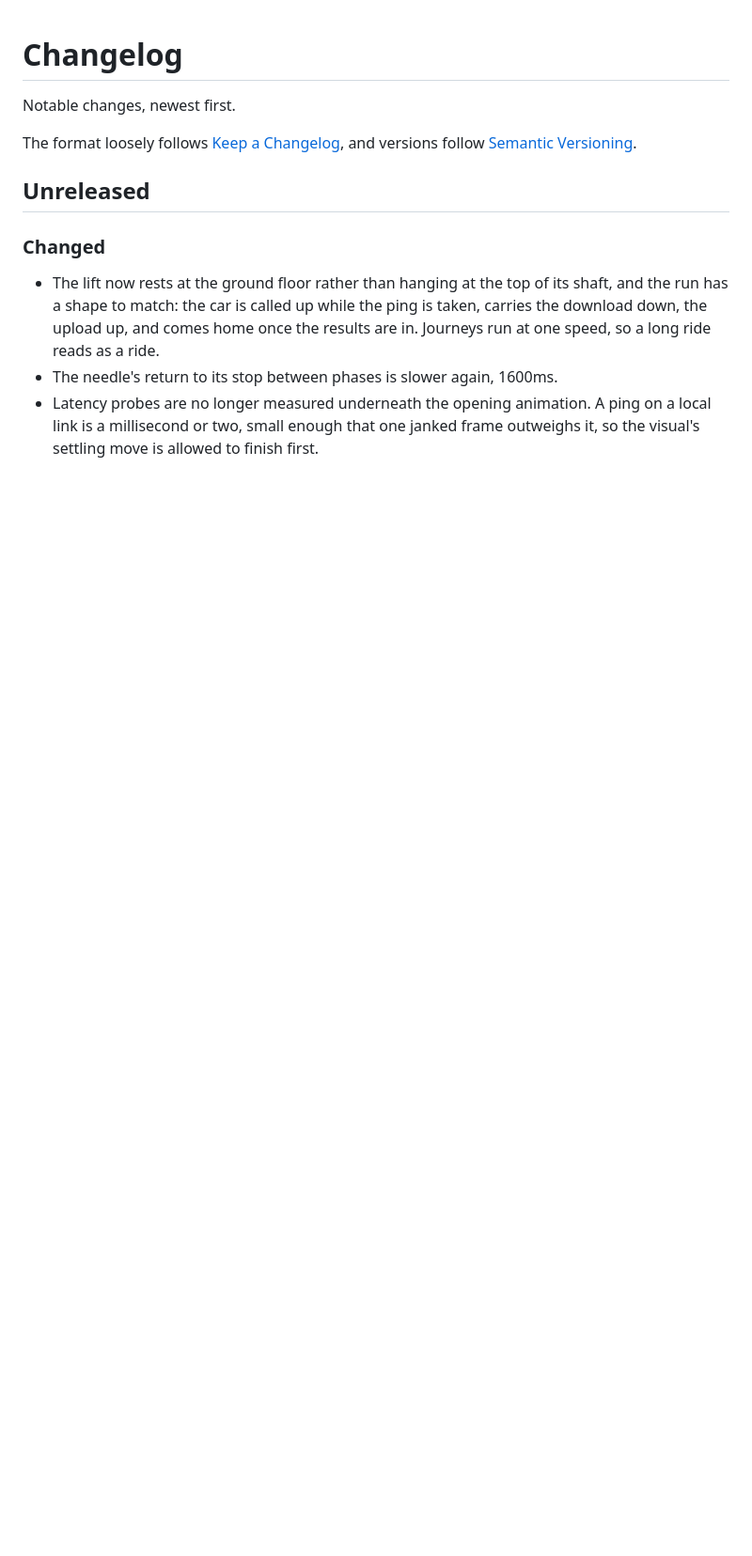
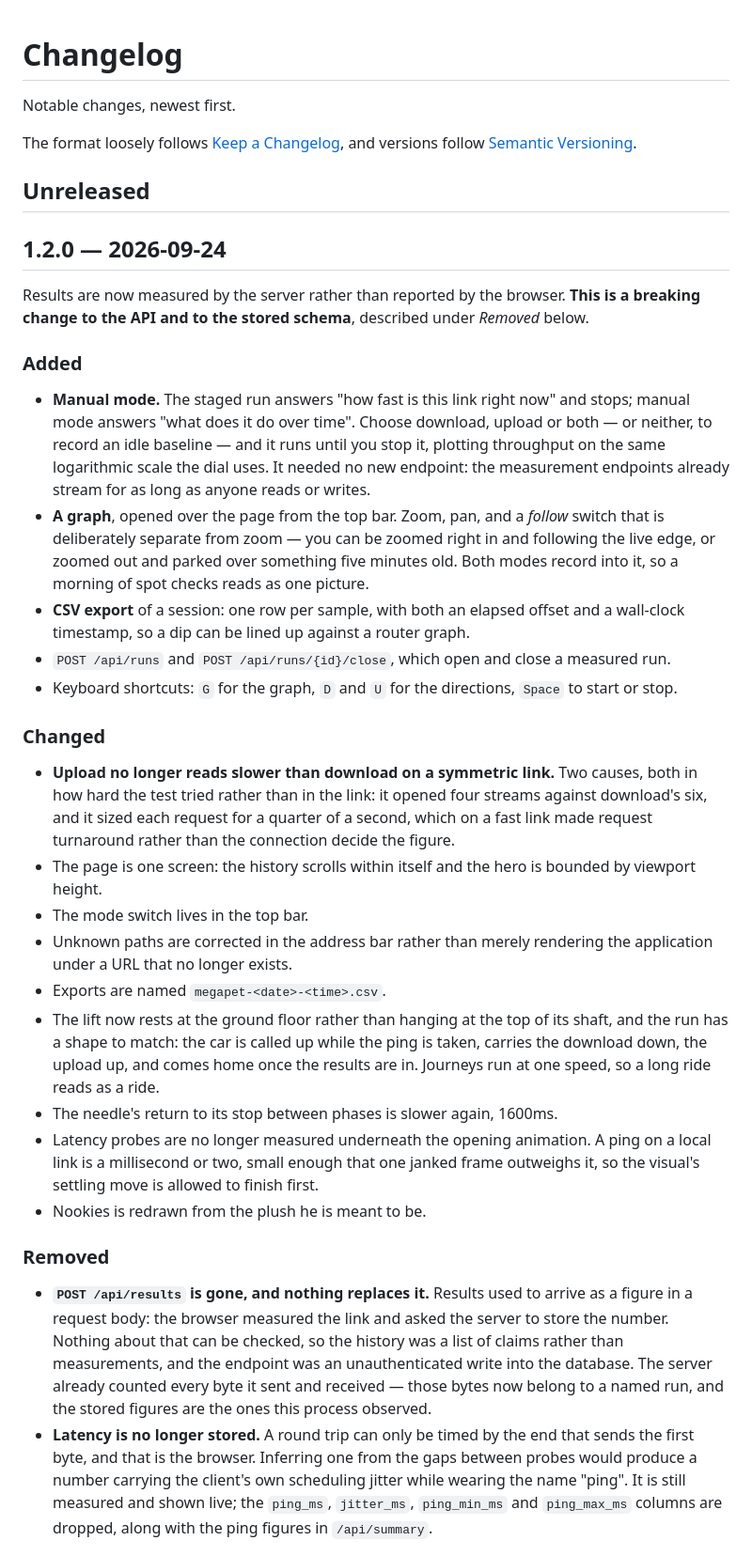
Before and after one commit to nebuloss/megapet, a Markdown page: CHANGELOG.md, the part around one of its changes. Shown at 94% size. Drawn GitHub-style; blank space fills up the shorter version.

Commit message:
Record what changed in 1.2.0
Leads with the breaking change, since a deployment that posts results
will start receiving 404s: measurements now come from the server's own
byte counts rather than from a figure in a request body.

💘 Generated with Crush

Assisted-by: Crush:claude-opus-5

```diff
--- a/CHANGELOG.md
+++ b/CHANGELOG.md
@@ -7,8 +7,45 @@ versions follow [Semantic Versioning](https://semver.org).
 
 ## Unreleased
 
+## 1.2.0 — 2026-09-24
+
+Results are now measured by the server rather than reported by the browser.
+**This is a breaking change to the API and to the stored schema**, described
+under *Removed* below.
+
+### Added
+
+- **Manual mode.** The staged run answers "how fast is this link right now"
+  and stops; manual mode answers "what does it do over time". Choose download,
+  upload or both — or neither, to record an idle baseline — and it runs until
+  you stop it, plotting throughput on the same logarithmic scale the dial
+  uses. It needed no new endpoint: the measurement endpoints already stream
+  for as long as anyone reads or writes.
+- **A graph**, opened over the page from the top bar. Zoom, pan, and a
+  *follow* switch that is deliberately separate from zoom — you can be zoomed
+  right in and following the live edge, or zoomed out and parked over
+  something five minutes old. Both modes record into it, so a morning of spot
+  checks reads as one picture.
+- **CSV export** of a session: one row per sample, with both an elapsed offset
+  and a wall-clock timestamp, so a dip can be lined up against a router graph.
+- `POST /api/runs` and `POST /api/runs/{id}/close`, which open and close a
+  measured run.
+- Keyboard shortcuts: `G` for the graph, `D` and `U` for the directions,
+  `Space` to start or stop.
+
 ### Changed
 
+- **Upload no longer reads slower than download on a symmetric link.** Two
+  causes, both in how hard the test tried rather than in the link: it opened
+  four streams against download's six, and it sized each request for a quarter
+  of a second, which on a fast link made request turnaround rather than the
+  connection decide the figure.
+- The page is one screen: the history scrolls within itself and the hero is
+  bounded by viewport height.
+- The mode switch lives in the top bar.
+- Unknown paths are corrected in the address bar rather than merely rendering
+  the application under a URL that no longer exists.
+- Exports are named `megapet-<date>-<time>.csv`.
 - The lift now rests at the ground floor rather than hanging at the top of its
   shaft, and the run has a shape to match: the car is called up while the ping
   is taken, carries the download down, the upload up, and comes home once the
@@ -17,3 +54,21 @@ versions follow [Semantic Versioning](https://semver.org).
 - Latency probes are no longer measured underneath the opening animation. A
   ping on a local link is a millisecond or two, small enough that one janked
   frame outweighs it, so the visual's settling move is allowed to finish first.
+- Nookies is redrawn from the plush he is meant to be.
+
+### Removed
+
+- **`POST /api/results` is gone, and nothing replaces it.** Results used to
+  arrive as a figure in a request body: the browser measured the link and
+  asked the server to store the number. Nothing about that can be checked, so
+  the history was a list of claims rather than measurements, and the endpoint
+  was an unauthenticated write into the database. The server already counted
+  every byte it sent and received — those bytes now belong to a named run, and
+  the stored figures are the ones this process observed.
+- **Latency is no longer stored.** A round trip can only be timed by the end
+  that sends the first byte, and that is the browser. Inferring one from the
+  gaps between probes would produce a number carrying the client's own
+  scheduling jitter while wearing the name "ping". It is still measured and
+  shown live; the `ping_ms`, `jitter_ms`, `ping_min_ms` and `ping_max_ms`
+  columns are dropped, along with the ping figures in `/api/summary`.
+
```
Also changed, not shown: other parts of CHANGELOG.md (+15 -0 lines).
